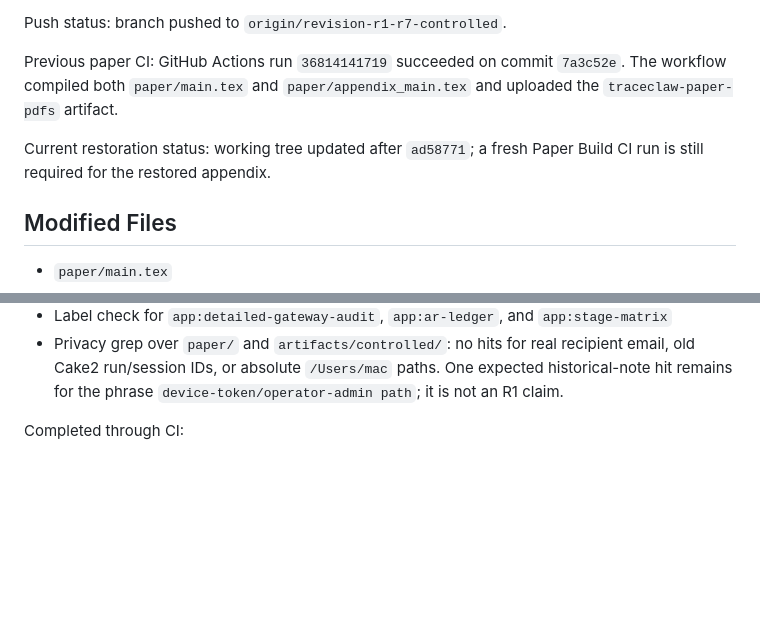
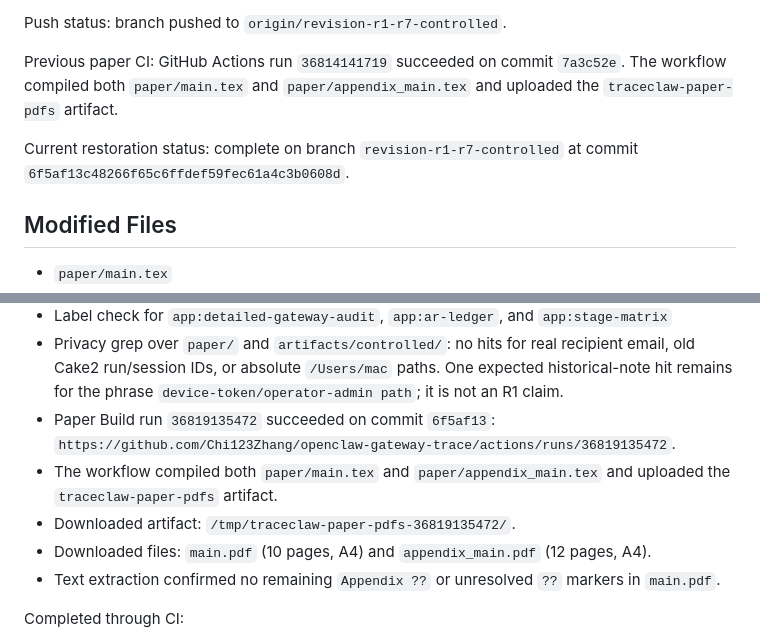
Before and after one commit to Chi123Zhang/openclaw-gateway-trace, a Markdown page: artifacts/revision-report.md, 2 parts joined by grey strips. GitHub-like rendering; blank space fills up the shorter version.

Commit message:
Record restored appendix CI result

```diff
--- a/artifacts/revision-report.md
+++ b/artifacts/revision-report.md
@@ -10,8 +10,9 @@ Previous paper CI: GitHub Actions run `36814141719` succeeded on commit
 `7a3c52e`. The workflow compiled both `paper/main.tex` and
 `paper/appendix_main.tex` and uploaded the `traceclaw-paper-pdfs` artifact.
 
-Current restoration status: working tree updated after `ad58771`; a fresh Paper
-Build CI run is still required for the restored appendix.
+Current restoration status: complete on branch
+`revision-r1-r7-controlled` at commit
+`6f5af13c48266f65c6ffdef59fec61a4c3b0608d`.
 
 ## Modified Files
 
@@ -123,6 +124,15 @@ Current restoration validation:
   recipient email, old Cake2 run/session IDs, or absolute `/Users/mac` paths.
   One expected historical-note hit remains for the phrase
   `device-token/operator-admin path`; it is not an R1 claim.
+- Paper Build run `36819135472` succeeded on commit `6f5af13`:
+  `https://github.com/Chi123Zhang/openclaw-gateway-trace/actions/runs/36819135472`.
+- The workflow compiled both `paper/main.tex` and `paper/appendix_main.tex` and
+  uploaded the `traceclaw-paper-pdfs` artifact.
+- Downloaded artifact: `/tmp/traceclaw-paper-pdfs-36819135472/`.
+- Downloaded files: `main.pdf` (10 pages, A4) and `appendix_main.pdf`
+  (12 pages, A4).
+- Text extraction confirmed no remaining `Appendix ??` or unresolved `??`
+  markers in `main.pdf`.
 
 Completed through CI:
 
```
